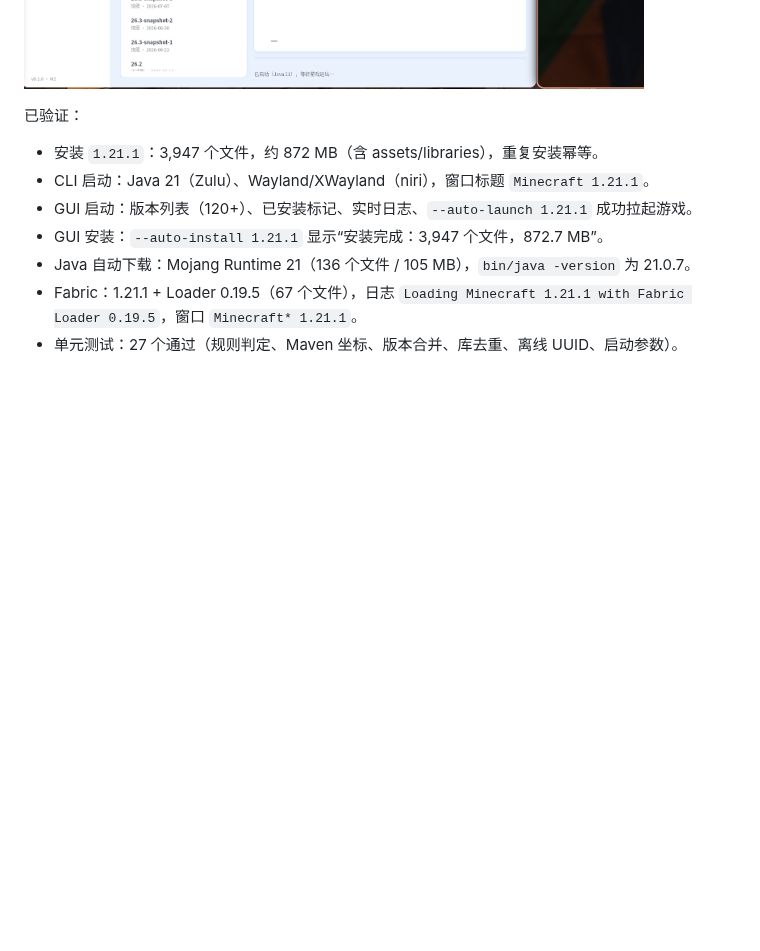
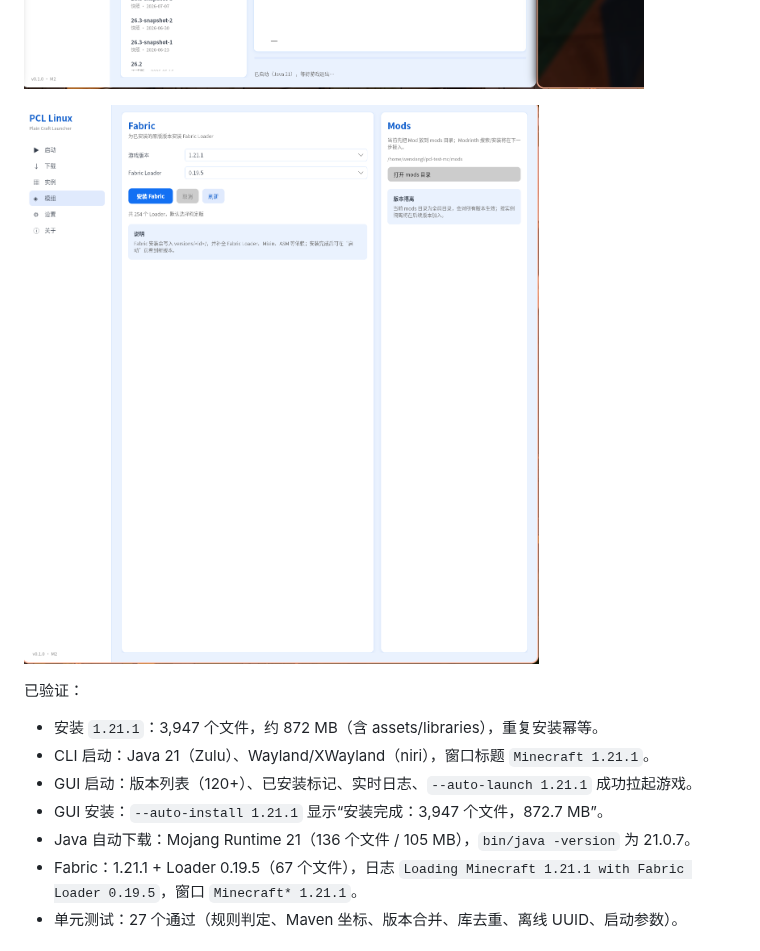
Before and after one commit to wenxiangL521/PCL-WMCL, a Markdown page: README.md, the part around the change. Drawn GitHub-style; pictures changed too: docs/screenshots/m6-mods.png (added); blank space fills up the shorter version.

Commit message:
docs: add Fabric page screenshot

```diff
--- a/README.md
+++ b/README.md
@@ -19,6 +19,8 @@
 | M7 打包 / 自动更新 | ⬜ | — |
 
 ![PCL Linux M2 启动页](docs/screenshots/m2-launch.png)
+
+![Fabric 安装页](docs/screenshots/m6-mods.png)
 
 已验证：
 
```
Also changed, not shown: 2 other files.
